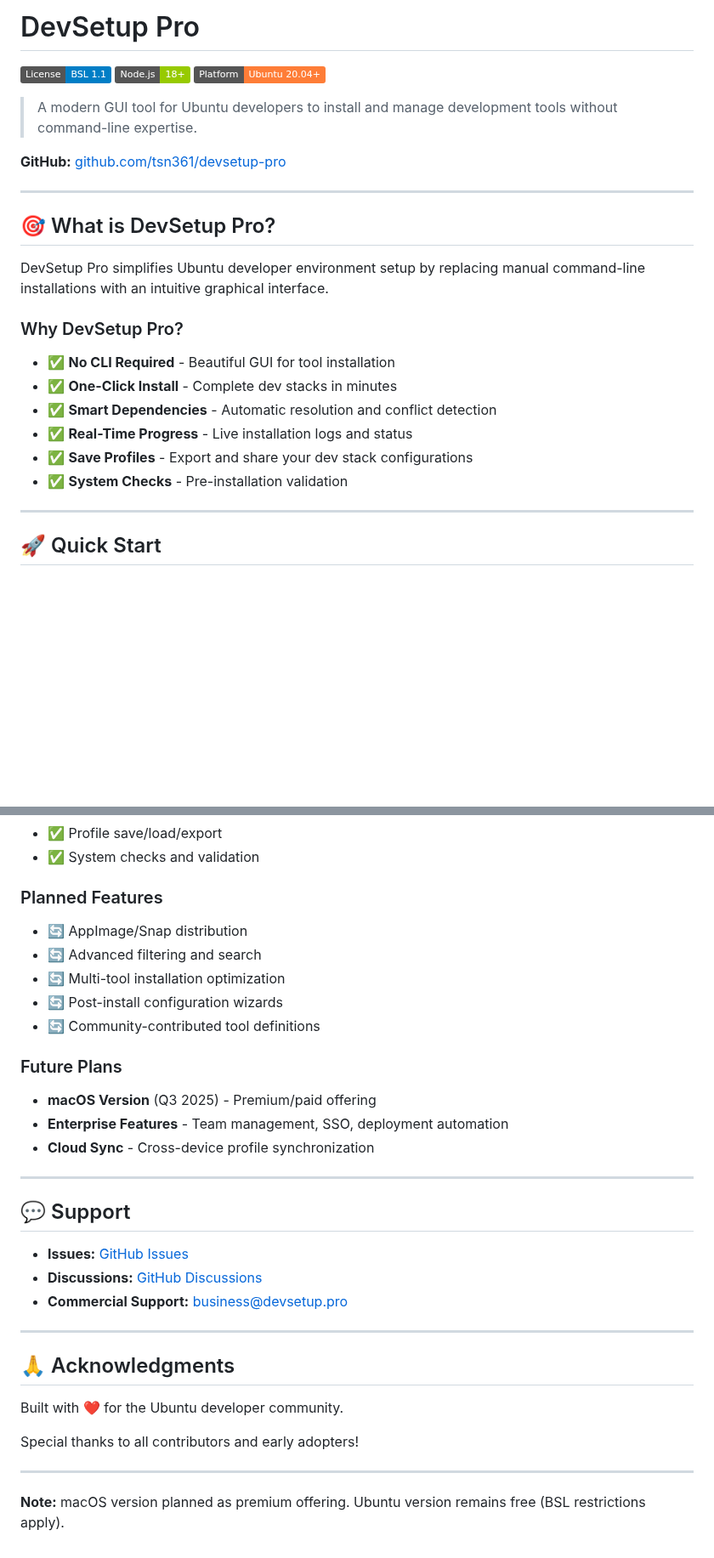
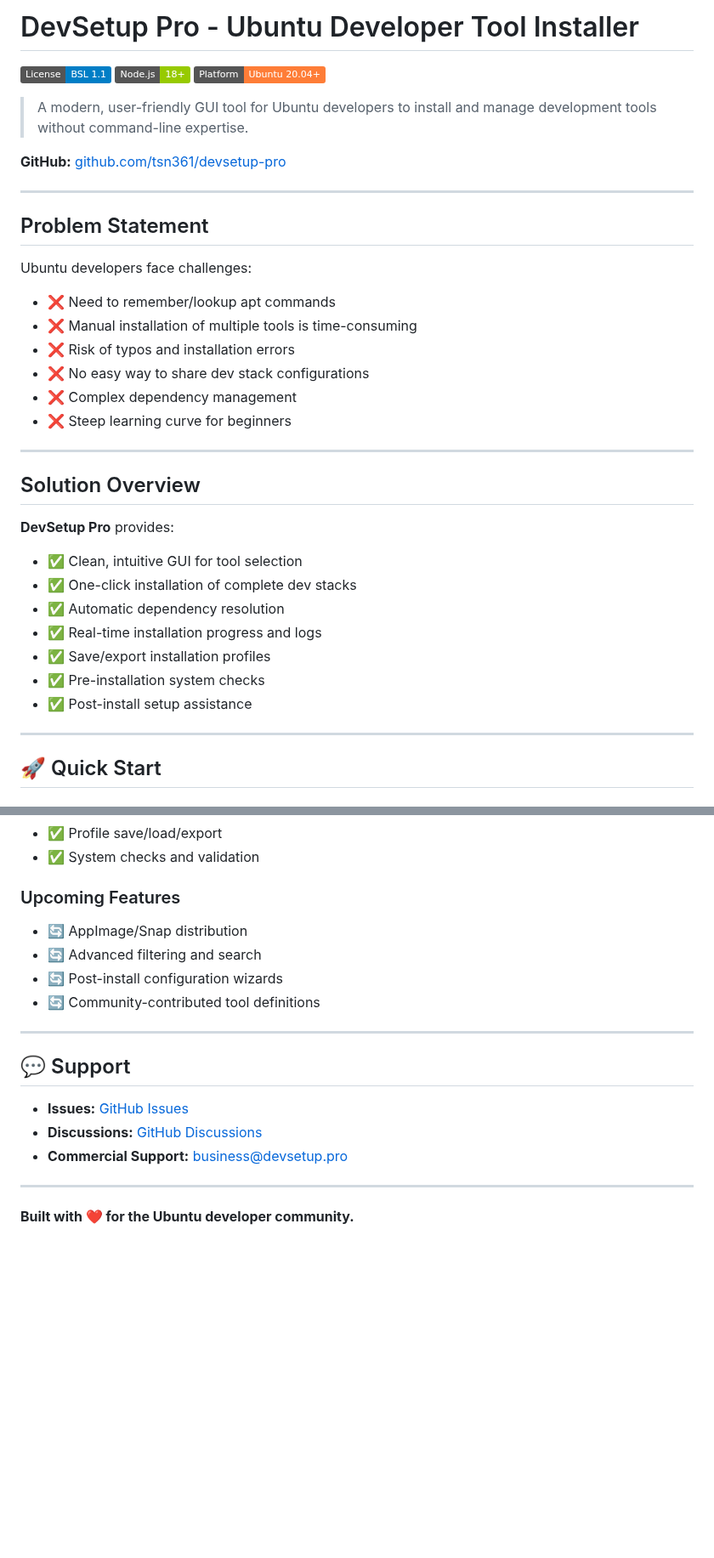
Before and after one commit to tsn361/devsetup-pro, a Markdown page: README.md, 2 parts joined by grey strips. Shown at 85% size. GitHub-like rendering; badges without logos; blank space fills up the shorter version.

Commit message:
Fix README: Remove business strategy, restore problem/solution format

```diff
--- a/README.md
+++ b/README.md
@@ -1,26 +1,35 @@
-# DevSetup Pro
+# DevSetup Pro - Ubuntu Developer Tool Installer
 
 [![License: BSL-1.1](https://img.shields.io/badge/License-BSL%201.1-blue.svg)](LICENSE)
 [![Node.js](https://img.shields.io/badge/Node.js-18+-green)](https://nodejs.org/)
 [![Platform: Ubuntu](https://img.shields.io/badge/Platform-Ubuntu%2020.04+-orange)](https://ubuntu.com/)
 
-> A modern GUI tool for Ubuntu developers to install and manage development tools without command-line expertise.
+> A modern, user-friendly GUI tool for Ubuntu developers to install and manage development tools without command-line expertise.
 
 **GitHub:** [github.com/tsn361/devsetup-pro](https://github.com/tsn361/devsetup-pro)
 
 ---
 
-## 🎯 What is DevSetup Pro?
+## Problem Statement
+Ubuntu developers face challenges:
+- ❌ Need to remember/lookup apt commands
+- ❌ Manual installation of multiple tools is time-consuming
+- ❌ Risk of typos and installation errors
+- ❌ No easy way to share dev stack configurations
+- ❌ Complex dependency management
+- ❌ Steep learning curve for beginners
 
-DevSetup Pro simplifies Ubuntu developer environment setup by replacing manual command-line installations with an intuitive graphical interface.
+---
 
-### Why DevSetup Pro?
-- ✅ **No CLI Required** - Beautiful GUI for tool installation
-- ✅ **One-Click Install** - Complete dev stacks in minutes
-- ✅ **Smart Dependencies** - Automatic resolution and conflict detection
-- ✅ **Real-Time Progress** - Live installation logs and status
-- ✅ **Save Profiles** - Export and share your dev stack configurations
-- ✅ **System Checks** - Pre-installation validation
+## Solution Overview
+**DevSetup Pro** provides:
+- ✅ Clean, intuitive GUI for tool selection
+- ✅ One-click installation of complete dev stacks
+- ✅ Automatic dependency resolution
+- ✅ Real-time installation progress and logs
+- ✅ Save/export installation profiles
+- ✅ Pre-installation system checks
+- ✅ Post-install setup assistance
 
 ---
 
@@ -141,17 +150,11 @@ All contributors must sign the CLA via `git commit -s` (sign-off).
 - ✅ Profile save/load/export
 - ✅ System checks and validation
 
-### Planned Features
+### Upcoming Features
 - 🔄 AppImage/Snap distribution
 - 🔄 Advanced filtering and search
-- 🔄 Multi-tool installation optimization
 - 🔄 Post-install configuration wizards
 - 🔄 Community-contributed tool definitions
-
-### Future Plans
-- **macOS Version** (Q3 2025) - Premium/paid offering
-- **Enterprise Features** - Team management, SSO, deployment automation
-- **Cloud Sync** - Cross-device profile synchronization
 
 ---
 
@@ -163,12 +166,4 @@ All contributors must sign the CLA via `git commit -s` (sign-off).
 
 ---
 
-## 🙏 Acknowledgments
-
-Built with ❤️ for the Ubuntu developer community.
-
-Special thanks to all contributors and early adopters!
-
----
-
-**Note:** macOS version planned as premium offering. Ubuntu version remains free (BSL restrictions apply).
+**Built with ❤️ for the Ubuntu developer community.**
```
